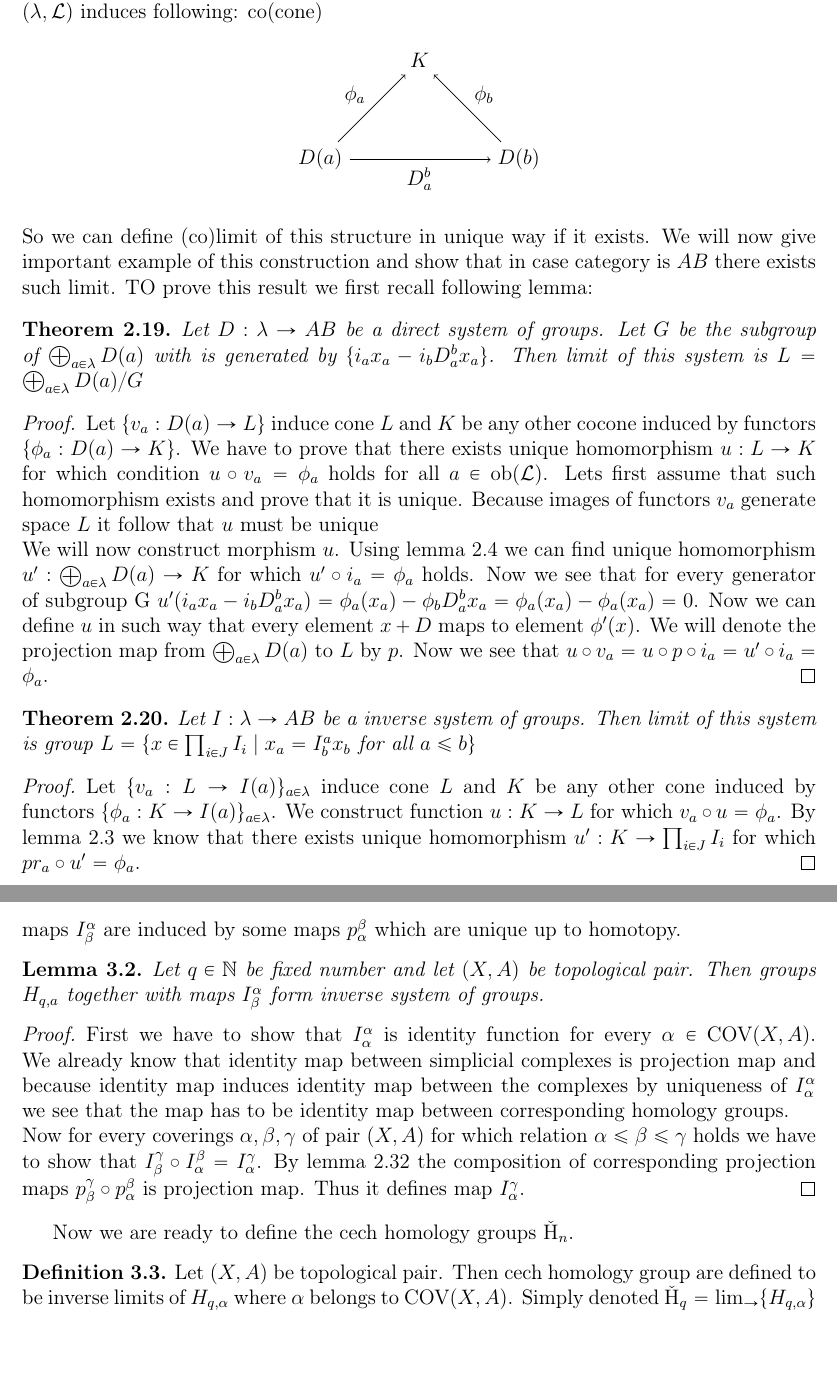
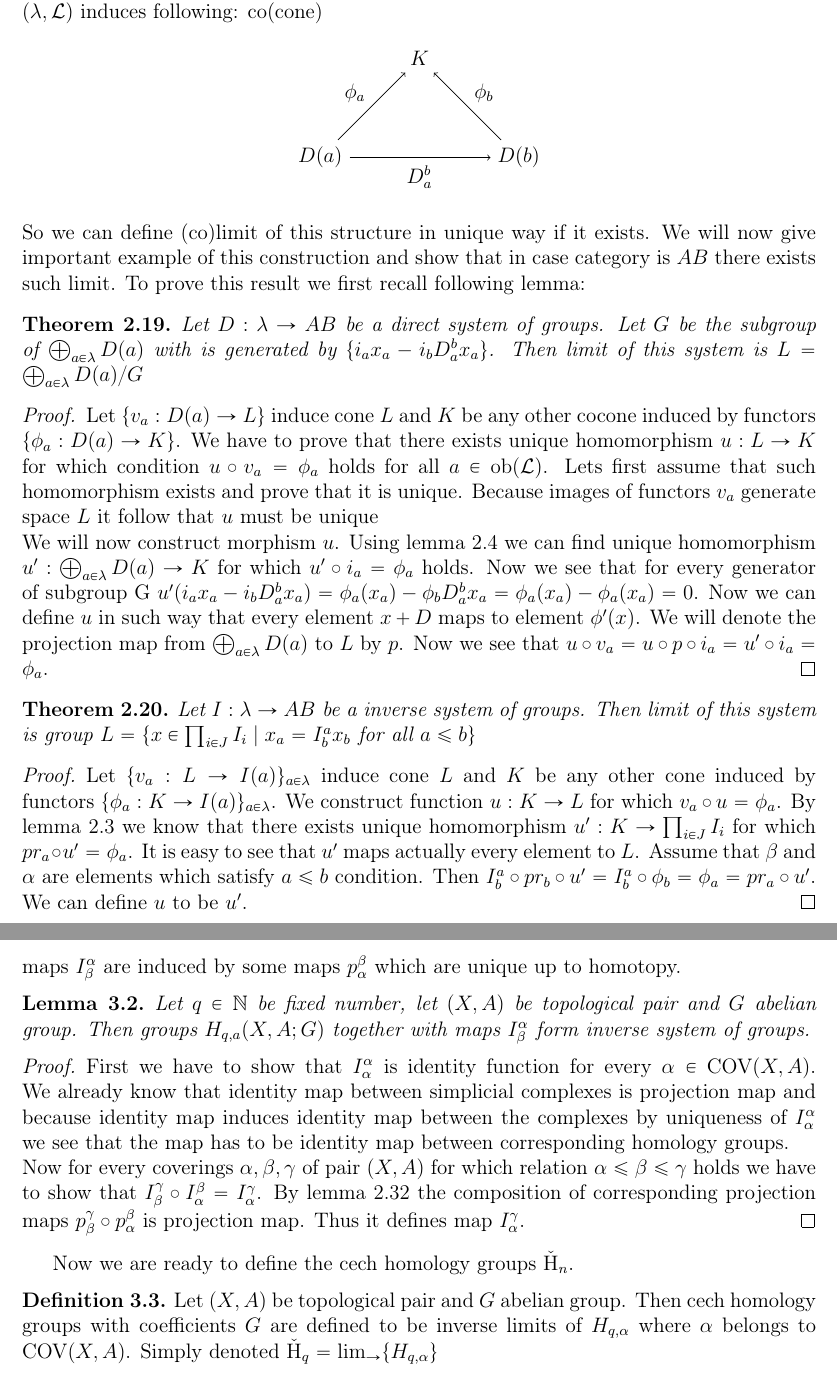
Before and after one commit to elkyur/Gradu, a LaTeX thesis (Gradu/Gradu.tex): two parts of pages 9 and 13 of 14, joined at a grey line, cut so that both start at the same text, the shorter picture padded with empty space. Compiled offline with pdfLaTeX; the source files are stored in an older character set and shown here as Unicode.

Commit message:
Bug fixed

```diff
--- a/Gradu/Gradu.tex
+++ b/Gradu/Gradu.tex
@@ -338,7 +338,7 @@ $$
 
 \end{tikzpicture}
 $$
-So we can define (co)limit of this structure in unique way if it exists. We will now give important example of this construction and show that in case category is $AB$ there exists such limit. TO prove this result we first recall following lemma:
+So we can define (co)limit of this structure in unique way if it exists. We will now give important example of this construction and show that in case category is $AB$ there exists such limit. To prove this result we first recall following lemma:
 
 
 \begin{lause}
@@ -352,7 +352,7 @@ We will now construct morphism $u$. Using lemma \ref{Universalpropertysum} we ca
 Let $I: \lambda \rightarrow AB$ be a inverse system of groups. Then limit of this system is group $L = \{x \in \prod_{i \in J} I_i \mid x_a = I^a_bx_b $ for all $a \leq b\}$
 \end{lause}
 \begin{proof}
-Let $\{v_a: L \rightarrow I(a)\}_{a \in \lambda}$ induce cone $L$ and $K$ be any other cone induced by functors $\{\phi_a: K \rightarrow I(a)\}_{a \in \lambda}$. We construct function $u: K \rightarrow L$ for which $v_a \circ u = \phi_a$. By lemma \ref{Universalpropertyproduct} we know that there exists unique homomorphism $u':K \rightarrow \prod_{i \in J}I_i$ for which $pr_a \circ u' = \phi_a$.
+Let $\{v_a: L \rightarrow I(a)\}_{a \in \lambda}$ induce cone $L$ and $K$ be any other cone induced by functors $\{\phi_a: K \rightarrow I(a)\}_{a \in \lambda}$. We construct function $u: K \rightarrow L$ for which $v_a \circ u = \phi_a$. By lemma \ref{Universalpropertyproduct} we know that there exists unique homomorphism $u':K \rightarrow \prod_{i \in J}I_i$ for which $pr_a \circ u' = \phi_a$. It is easy to see that $u'$ maps actually every element to $L$. Assume that $\beta$ and $\alpha$ are elements which satisfy $a \leq b$ condition. Then $I^{a}_b \circ pr_b \circ u'= I^{a}_b \circ \phi_b = \phi_a = pr_a \circ u'$. We can define $u$ to be $u'$.
 \end{proof}
 
 \section{Nerve of covering}
@@ -440,15 +440,16 @@ $$I^{\beta}_{\alpha}: H_{q,\beta} \rightarrow  H_{q,\alpha}$$
 maps $I_{\beta}^{\alpha}$ are induced by some maps $p^\beta_\alpha$ which are unique up to homotopy.
 \end{maar}
 \begin{lem}
-Let $q \in \N$ be fixed number and let $(X,A)$ be topological pair. Then groups $H_{q,a}$ together with maps $I_{\beta}^{\alpha}$ form inverse system of groups.
+Let $q \in \N$ be fixed number, let $(X,A)$ be topological pair and $G$ abelian group. Then groups $H_{q,a}(X,A;G)$ together with maps $I_{\beta}^{\alpha}$ form inverse system of groups.
 \end{lem}
 \begin{proof}
 First we have to show that $I_{\alpha}^{\alpha}$ is identity function for every $\alpha \in$ COV$(X,A)$. We already know that identity map between simplicial complexes is projection map and because identity map induces identity map between the complexes by uniqueness of $I_{\alpha}^{\alpha}$ we see that the map has to be identity map between corresponding homology groups.\newline Now for every coverings $\alpha, \beta, \gamma$ of pair $(X,A)$ for which relation $\alpha \leq \beta \leq \gamma$ holds we have to show that $I_{\beta}^{\gamma} \circ I_{\alpha}^{\beta} = I^{\gamma}_{\alpha}$. By lemma \ref{compofprojmaps} the composition of corresponding projection maps $p_{\beta}^{\gamma} \circ p_{\alpha}^{\beta}$ is projection map. Thus it defines map $I^{\gamma}_{\alpha}$.
 \end{proof}
 Now we are ready to define the cech homology groups $ \check{\mathrm{H}}_n$.
 \begin{maar}
-Let $(X,A)$ be topological pair. Then cech homology group are defined to be inverse limits of $H_{q,\alpha}$ where $\alpha$ belongs to COV$(X,A)$. Simply denoted  $\check{\mathrm{H}}_q = \lim_{\rightarrow}\{H_{q,\alpha}\}$
+Let $(X,A)$ be topological pair and $G$ abelian group. Then cech homology groups with coefficients $G$ are defined to be inverse limits of $H_{q,\alpha}$ where $\alpha$ belongs to COV$(X,A)$. Simply denoted  $\check{\mathrm{H}}_q = \lim_{\rightarrow}\{H_{q,\alpha}\}$
 \end{maar}
+
 \begin{thebibliography}{9}
 
 \bibitem{Rotman}\label{rotman}
```
Also changed, not shown: Gradu/Gradu.pdf, Gradu/Gradu.tex (2 more changed lines), 3 other files.
